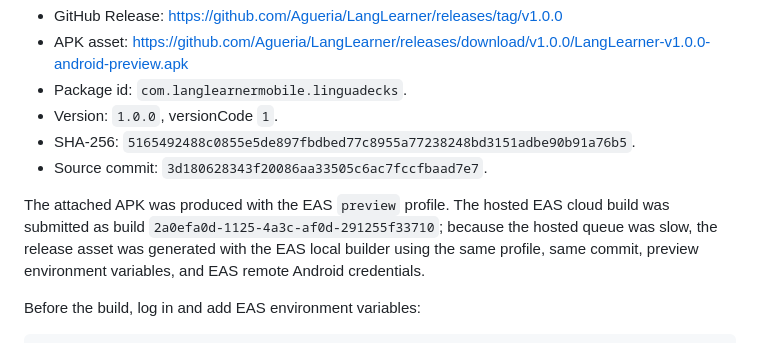
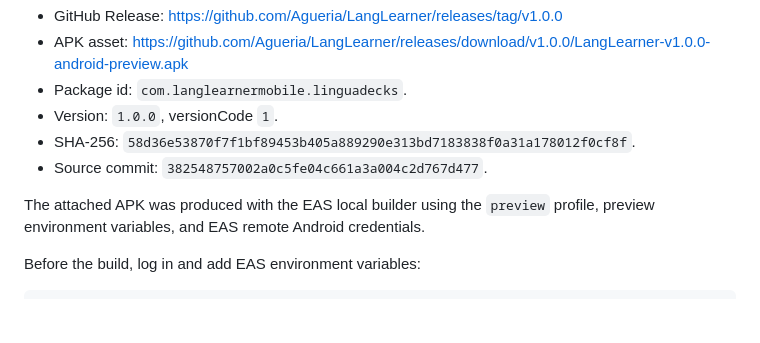
Before and after one commit to Agueria/LangLearner, a Markdown page: README.md, the part around the change. GitHub-like rendering; blank space fills up the shorter version.

Commit message:
docs: refresh android release checksum

```diff
--- a/README.md
+++ b/README.md
@@ -249,14 +249,11 @@ Published preview APK:
 - Package id: `com.langlearnermobile.linguadecks`.
 - Version: `1.0.0`, versionCode `1`.
 - SHA-256:
-  `5165492488c0855e5de897fbdbed77c8955a77238248bd3151adbe90b91a76b5`.
-- Source commit: `3d180628343f20086aa33505c6ac7fccfbaad7e7`.
+  `58d36e53870f7f1bf89453b405a889290e313bd7183838f0a31a178012f0cf8f`.
+- Source commit: `382548757002a0c5fe04c661a3a004c2d767d477`.
 
-The attached APK was produced with the EAS `preview` profile. The hosted EAS
-cloud build was submitted as build
-`2a0efa0d-1125-4a3c-af0d-291255f33710`; because the hosted queue was slow, the
-release asset was generated with the EAS local builder using the same profile,
-same commit, preview environment variables, and EAS remote Android credentials.
+The attached APK was produced with the EAS local builder using the `preview`
+profile, preview environment variables, and EAS remote Android credentials.
 
 Before the build, log in and add EAS environment variables:
 
```
